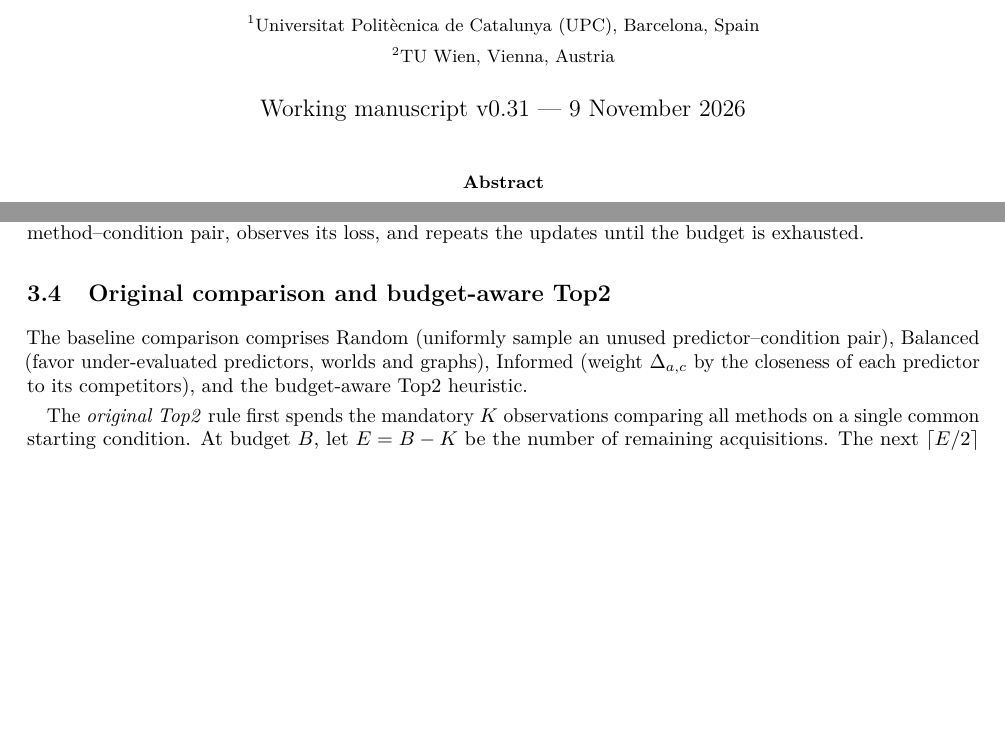
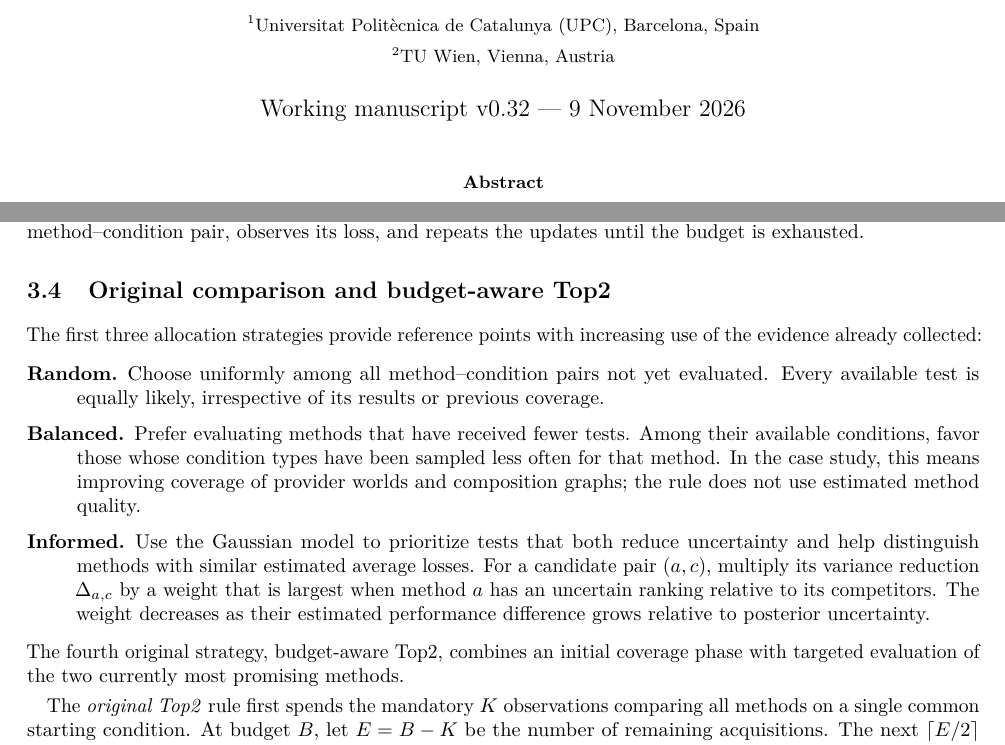
Before and after one commit to ildefons/praise-cao-sim, a LaTeX paper (first_science/b1/planb_validation/paper_systems/main.tex): two parts of pages 1 and 4 of 11, joined at a grey line, cut so that both start at the same text, the shorter picture padded with empty space. Compiled offline with pdfLaTeX.

Commit message:
Explain Random Balanced and Informed baseline allocation rules operationally

```diff
--- a/first_science/b1/planb_validation/paper_systems/main.tex
+++ b/first_science/b1/planb_validation/paper_systems/main.tex
@@ -22,7 +22,7 @@
 \author{Ildefons Magrans de Abril$^{1}$ \and Xavier Franch$^{1}$ \and Schahram Dustdar$^{2}$\\[6pt]
 \small $^{1}$Universitat Polit\`ecnica de Catalunya (UPC), Barcelona, Spain\\
 \small $^{2}$TU Wien, Vienna, Austria}
-\date{Working manuscript v0.31 --- 9 November 2026}
+\date{Working manuscript v0.32 --- 9 November 2026}
 
 \begin{document}
 \maketitle
@@ -153,7 +153,13 @@ s_{a,c}=\sqrt{\Delta_{a,c}}.
 Here $\Delta_{a,c}$ is a variance reduction, whereas $s_{a,c}$ is the standard deviation of the possible change in the posterior mean $m_a$ after that evaluation. Top2 uses $\Delta_{a,c}$ to prioritize uncertainty reduction; Knowledge Gradient uses $s_{a,c}$ to score expected improvement in the final selection. The policy then selects its next unevaluated method--condition pair, observes its loss, and repeats the updates until the budget is exhausted.
 
 \subsection{Original comparison and budget-aware Top2}
-The baseline comparison comprises Random (uniformly sample an unused predictor--condition pair), Balanced (favor under-evaluated predictors, worlds and graphs), Informed (weight $\Delta_{a,c}$ by the closeness of each predictor to its competitors), and the budget-aware Top2 heuristic.
+The first three allocation strategies provide reference points with increasing use of the evidence already collected:
+\begin{description}
+\item[Random.] Choose uniformly among all method--condition pairs not yet evaluated. Every available test is equally likely, irrespective of its results or previous coverage.
+\item[Balanced.] Prefer evaluating methods that have received fewer tests. Among their available conditions, favor those whose condition types have been sampled less often for that method. In the case study, this means improving coverage of provider worlds and composition graphs; the rule does not use estimated method quality.
+\item[Informed.] Use the Gaussian model to prioritize tests that both reduce uncertainty and help distinguish methods with similar estimated average losses. For a candidate pair $(a,c)$, multiply its variance reduction $\Delta_{a,c}$ by a weight that is largest when method $a$ has an uncertain ranking relative to its competitors. The weight decreases as their estimated performance difference grows relative to posterior uncertainty.
+\end{description}
+The fourth original strategy, budget-aware Top2, combines an initial coverage phase with targeted evaluation of the two currently most promising methods.
 
 The \emph{original Top2} rule first spends the mandatory $K$ observations comparing all methods on a single common starting condition. At budget $B$, let $E=B-K$ be the number of remaining acquisitions. The next $\lceil E/2\rceil$ acquisitions follow the \emph{same joint-action Balanced score} used by the Balanced policy. For the remaining acquisitions, after each update choose the current two smallest-posterior-mean predictors $T=\operatorname{Top2}_{\min}\{m_a\}$ and select
 \begin{equation}
```
